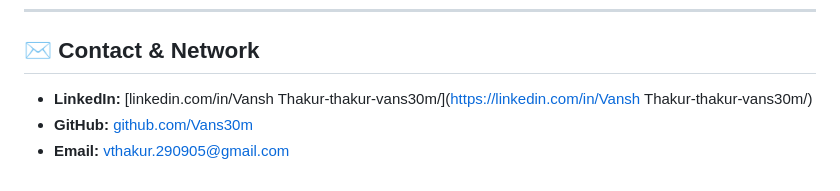
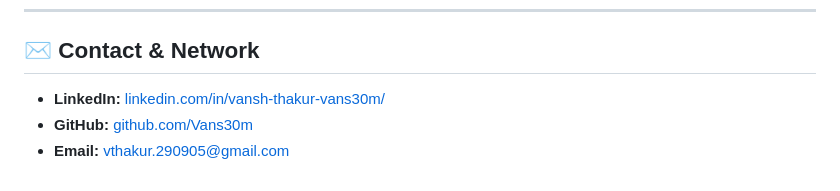
Before and after one commit to Vans30m/My-Portfolio, a Markdown page: readme.md, the part around the change. GitHub-like rendering.

Commit message:
docs: use correct LinkedIn URL format in readme

```diff
--- a/readme.md
+++ b/readme.md
@@ -87,6 +87,6 @@ Since this is a fully static client-side web application, running it locally is
 
 ## ✉️ Contact & Network
 
-*   **LinkedIn:** [linkedin.com/in/Vansh Thakur-thakur-vans30m/](https://linkedin.com/in/Vansh Thakur-thakur-vans30m/)
+*   **LinkedIn:** [linkedin.com/in/vansh-thakur-vans30m/](https://linkedin.com/in/vansh-thakur-vans30m/)
 *   **GitHub:** [github.com/Vans30m](https://github.com/Vans30m)
 *   **Email:** [vthakur.290905@gmail.com](mailto:vthakur.290905@gmail.com)
```
